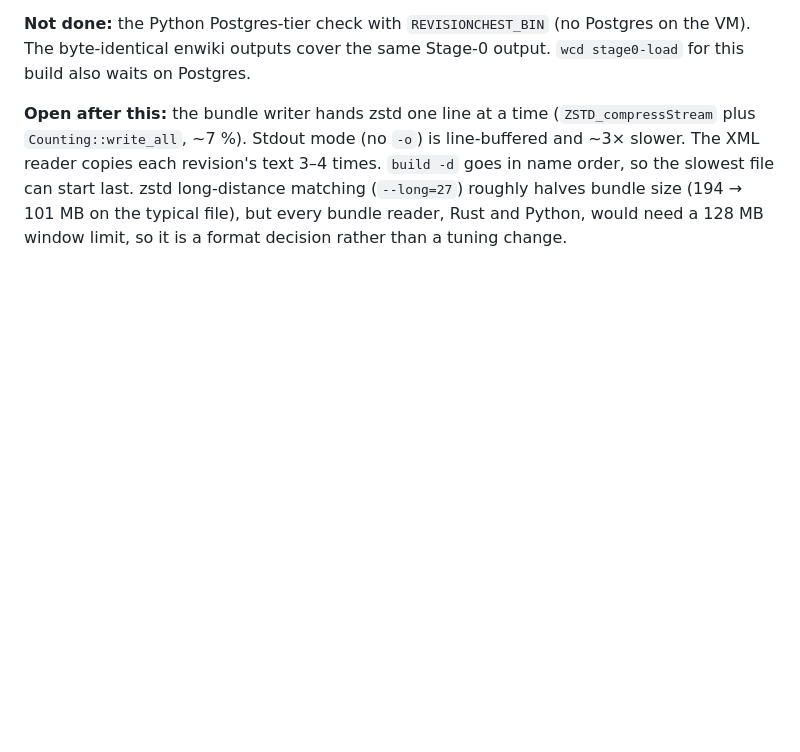
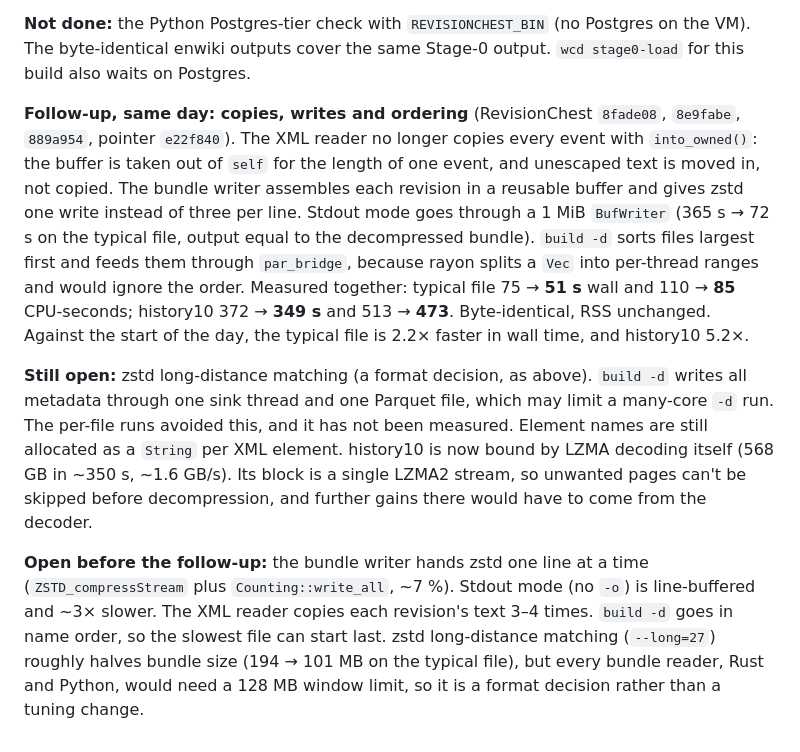
Before and after one commit to internetarchive/wiki-references-db, a Markdown page: docs/design/repo_structure_and_implementation_plan_2026_10_08.md, the part around the change. Drawn GitHub-style; blank space fills up the shorter version.

Commit message:
docs: plan §17 — RevisionChest follow-up (copies, writes, ordering)
Adds the same-day follow-up to §17: the three byte-identical RevisionChest changes, their combined measurements, and what is still open.

Co-Authored-By: Claude Opus 5.5 <noreply@anthropic.com>

```diff
--- a/docs/design/repo_structure_and_implementation_plan_2026_10_08.md
+++ b/docs/design/repo_structure_and_implementation_plan_2026_10_08.md
@@ -454,4 +454,8 @@ Measured with both changes, against the previous binary: the typical file went f
 
 **Not done:** the Python Postgres-tier check with `REVISIONCHEST_BIN` (no Postgres on the VM). The byte-identical enwiki outputs cover the same Stage-0 output. `wcd stage0-load` for this build also waits on Postgres.
 
-**Open after this:** the bundle writer hands zstd one line at a time (`ZSTD_compressStream` plus `Counting::write_all`, ~7 %). Stdout mode (no `-o`) is line-buffered and ~3× slower. The XML reader copies each revision's text 3–4 times. `build -d` goes in name order, so the slowest file can start last. zstd long-distance matching (`--long=27`) roughly halves bundle size (194 → 101 MB on the typical file), but every bundle reader, Rust and Python, would need a 128 MB window limit, so it is a format decision rather than a tuning change.
+**Follow-up, same day: copies, writes and ordering** (RevisionChest `8fade08`, `8e9fabe`, `889a954`, pointer `e22f840`). The XML reader no longer copies every event with `into_owned()`: the buffer is taken out of `self` for the length of one event, and unescaped text is moved in, not copied. The bundle writer assembles each revision in a reusable buffer and gives zstd one write instead of three per line. Stdout mode goes through a 1 MiB `BufWriter` (365 s → 72 s on the typical file, output equal to the decompressed bundle). `build -d` sorts files largest first and feeds them through `par_bridge`, because rayon splits a `Vec` into per-thread ranges and would ignore the order. Measured together: typical file 75 → **51 s** wall and 110 → **85** CPU-seconds; history10 372 → **349 s** and 513 → **473**. Byte-identical, RSS unchanged. Against the start of the day, the typical file is 2.2× faster in wall time, and history10 5.2×.
+
+**Still open:** zstd long-distance matching (a format decision, as above). `build -d` writes all metadata through one sink thread and one Parquet file, which may limit a many-core `-d` run. The per-file runs avoided this, and it has not been measured. Element names are still allocated as a `String` per XML element. history10 is now bound by LZMA decoding itself (568 GB in ~350 s, ~1.6 GB/s). Its block is a single LZMA2 stream, so unwanted pages can't be skipped before decompression, and further gains there would have to come from the decoder.
+
+**Open before the follow-up:** the bundle writer hands zstd one line at a time (`ZSTD_compressStream` plus `Counting::write_all`, ~7 %). Stdout mode (no `-o`) is line-buffered and ~3× slower. The XML reader copies each revision's text 3–4 times. `build -d` goes in name order, so the slowest file can start last. zstd long-distance matching (`--long=27`) roughly halves bundle size (194 → 101 MB on the typical file), but every bundle reader, Rust and Python, would need a 128 MB window limit, so it is a format decision rather than a tuning change.
```
